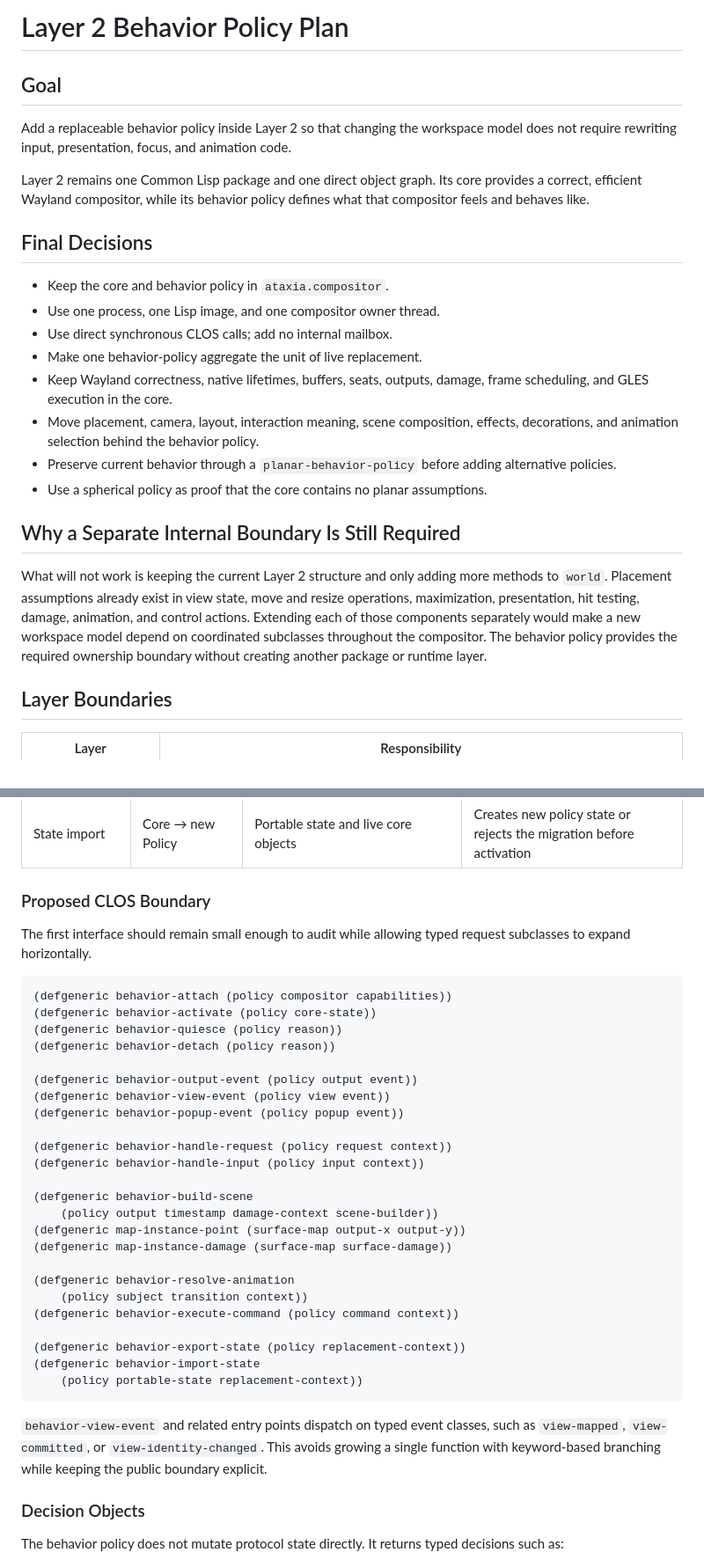
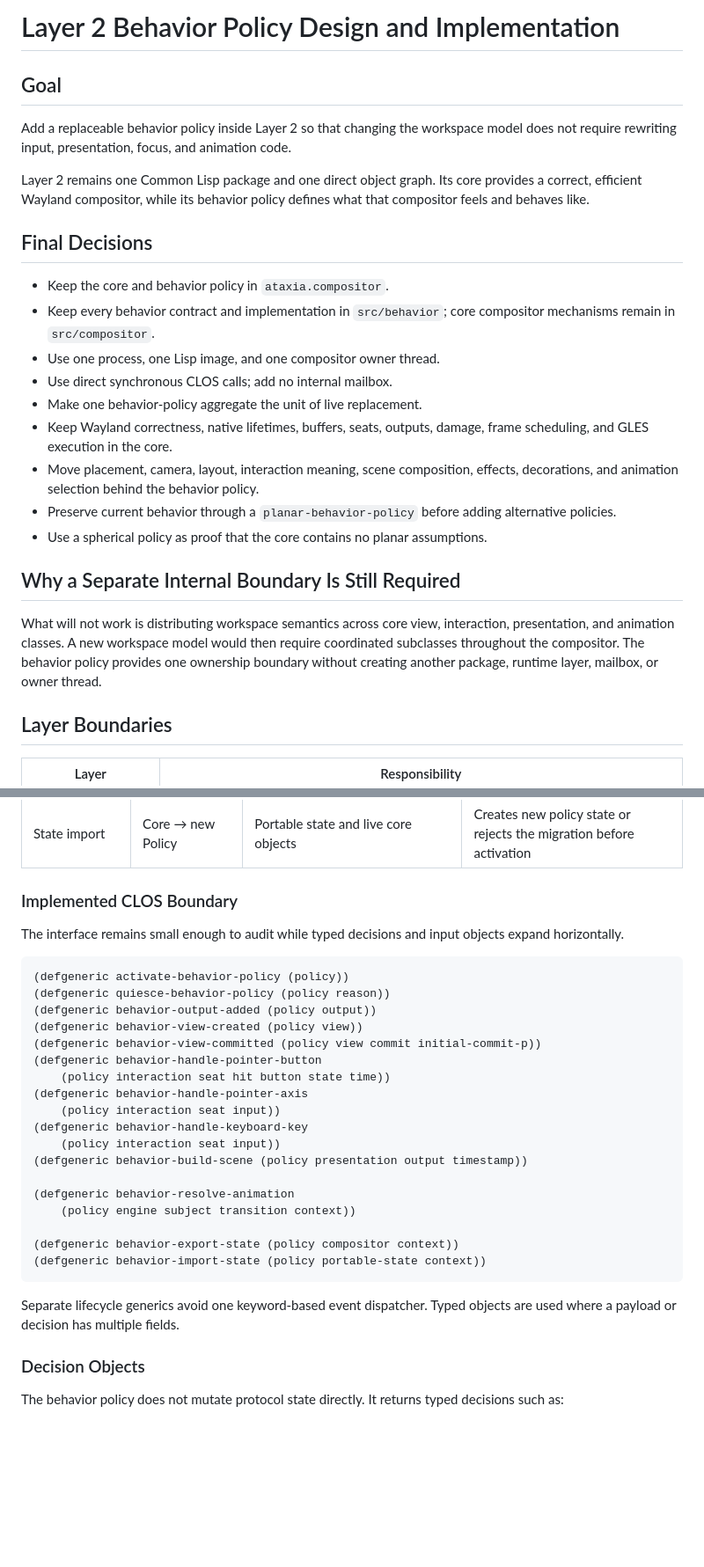
Before and after one commit to SeungheonOh/ataxia, a Markdown page: docs/LAYER-2-BEHAVIOR-POLICY-PLAN.md, 2 parts joined by grey strips. Shown at 88% size. Drawn GitHub-style; blank space fills up the shorter version.

Commit message:
docs: record behavior policy implementation

````diff
--- a/docs/LAYER-2-BEHAVIOR-POLICY-PLAN.md
+++ b/docs/LAYER-2-BEHAVIOR-POLICY-PLAN.md
@@ -1,4 +1,4 @@
-# Layer 2 Behavior Policy Plan
+# Layer 2 Behavior Policy Design and Implementation
 
 ## Goal
 
@@ -12,6 +12,8 @@ defines what that compositor feels and behaves like.
 ## Final Decisions
 
 - Keep the core and behavior policy in `ataxia.compositor`.
+- Keep every behavior contract and implementation in `src/behavior`; core
+  compositor mechanisms remain in `src/compositor`.
 - Use one process, one Lisp image, and one compositor owner thread.
 - Use direct synchronous CLOS calls; add no internal mailbox.
 - Make one behavior-policy aggregate the unit of live replacement.
@@ -25,13 +27,11 @@ defines what that compositor feels and behaves like.
 
 ## Why a Separate Internal Boundary Is Still Required
 
-What will not work is keeping the current Layer 2 structure and only adding
-more methods to `world`. Placement assumptions already exist in view state,
-move and resize operations, maximization, presentation, hit testing, damage,
-animation, and control actions. Extending each of those components separately
-would make a new workspace model depend on coordinated subclasses throughout
-the compositor. The behavior policy provides the required ownership boundary
-without creating another package or runtime layer.
+What will not work is distributing workspace semantics across core view,
+interaction, presentation, and animation classes. A new workspace model would
+then require coordinated subclasses throughout the compositor. The behavior
+policy provides one ownership boundary without creating another package,
+runtime layer, mailbox, or owner thread.
 
 ## Layer Boundaries
 
@@ -148,42 +146,34 @@ validates and executes through typed operations.
 | State export | Core → old Policy | Replacement context and destination policy identity | Returns portable semantic state without native wrappers |
 | State import | Core → new Policy | Portable state and live core objects | Creates new policy state or rejects the migration before activation |
 
-### Proposed CLOS Boundary
+### Implemented CLOS Boundary
 
-The first interface should remain small enough to audit while allowing typed
-request subclasses to expand horizontally.
+The interface remains small enough to audit while typed decisions and input
+objects expand horizontally.
 
 ```lisp
-(defgeneric behavior-attach (policy compositor capabilities))
-(defgeneric behavior-activate (policy core-state))
-(defgeneric behavior-quiesce (policy reason))
-(defgeneric behavior-detach (policy reason))
-
-(defgeneric behavior-output-event (policy output event))
-(defgeneric behavior-view-event (policy view event))
-(defgeneric behavior-popup-event (policy popup event))
-
-(defgeneric behavior-handle-request (policy request context))
-(defgeneric behavior-handle-input (policy input context))
-
-(defgeneric behavior-build-scene
-    (policy output timestamp damage-context scene-builder))
-(defgeneric map-instance-point (surface-map output-x output-y))
-(defgeneric map-instance-damage (surface-map surface-damage))
+(defgeneric activate-behavior-policy (policy))
+(defgeneric quiesce-behavior-policy (policy reason))
+(defgeneric behavior-output-added (policy output))
+(defgeneric behavior-view-created (policy view))
+(defgeneric behavior-view-committed (policy view commit initial-commit-p))
+(defgeneric behavior-handle-pointer-button
+    (policy interaction seat hit button state time))
+(defgeneric behavior-handle-pointer-axis
+    (policy interaction seat input))
+(defgeneric behavior-handle-keyboard-key
+    (policy interaction seat input))
+(defgeneric behavior-build-scene (policy presentation output timestamp))
 
 (defgeneric behavior-resolve-animation
-    (policy subject transition context))
-(defgeneric behavior-execute-command (policy command context))
+    (policy engine subject transition context))
 
-(defgeneric behavior-export-state (policy replacement-context))
-(defgeneric behavior-import-state
-    (policy portable-state replacement-context))
+(defgeneric behavior-export-state (policy compositor context))
+(defgeneric behavior-import-state (policy portable-state context))
 ```
 
-`behavior-view-event` and related entry points dispatch on typed event classes,
-such as `view-mapped`, `view-committed`, or `view-identity-changed`. This avoids
-growing a single function with keyword-based branching while keeping the public
-boundary explicit.
+Separate lifecycle generics avoid one keyword-based event dispatcher. Typed
+objects are used where a payload or decision has multiple fields.
 
 ### Decision Objects
 
````
Also changed, not shown: other parts of docs/LAYER-2-BEHAVIOR-POLICY-PLAN.md (+33 -23 lines).
